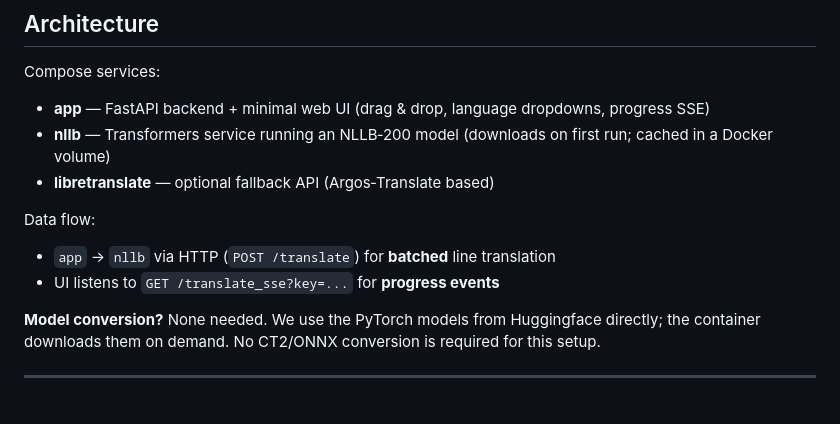
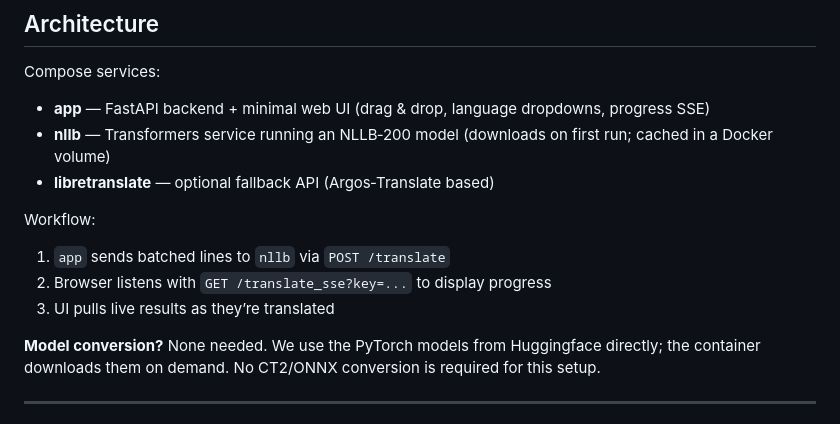
Before and after one commit to dexusno/srtxlate, a Markdown page: README.md, the part around the change. Drawn GitHub-style.

```diff
--- a/README.md
+++ b/README.md
@@ -37,10 +37,11 @@ Compose services:
 - **nllb** — Transformers service running an NLLB‑200 model (downloads on first run; cached in a Docker volume)
 - **libretranslate** — optional fallback API (Argos‑Translate based)
 
-Data flow:
+Workflow:
 
-- `app` → `nllb` via HTTP (`POST /translate`) for **batched** line translation
-- UI listens to `GET /translate_sse?key=...` for **progress events**
+1. `app` sends batched lines to `nllb` via `POST /translate`
+2. Browser listens with `GET /translate_sse?key=...` to display progress
+3. UI pulls live results as they’re translated
 
 **Model conversion?** None needed. We use the PyTorch models from Huggingface directly; the container downloads them on demand. No CT2/ONNX conversion is required for this setup.
 
```
